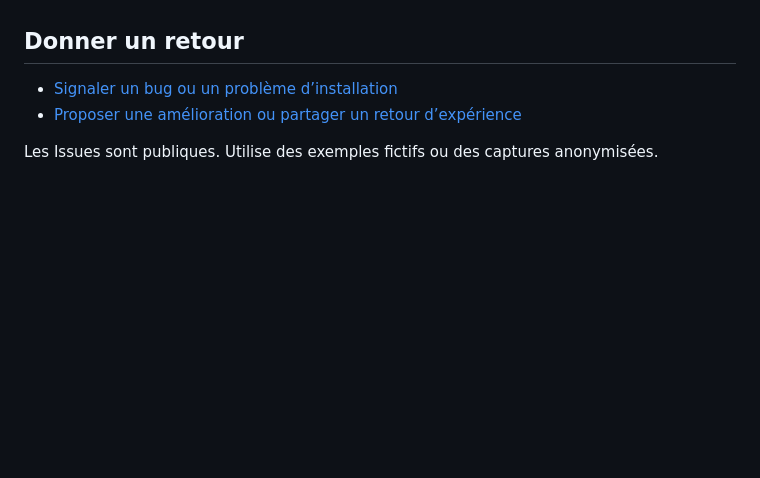
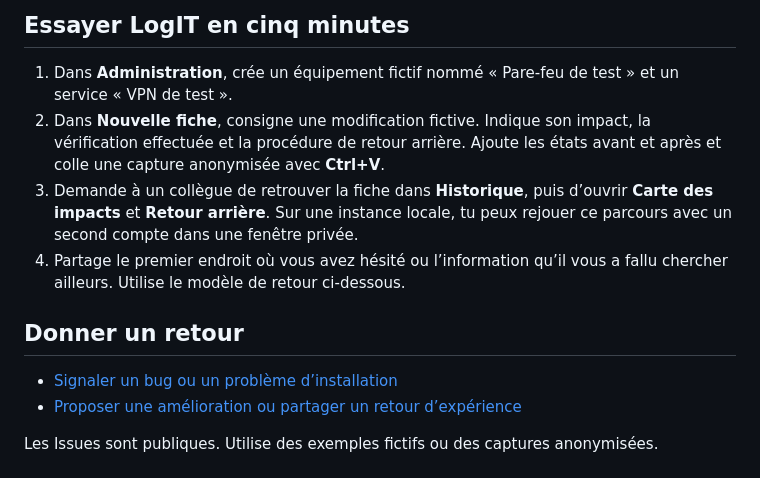
Before and after one commit to KyoshiroFR/logit.old, a Markdown page: README.md, the part around one of its changes. GitHub-like rendering; blank space fills up the shorter version.

Commit message:
Illustrer LogIT et guider les premiers essais

```diff
--- a/README.md
+++ b/README.md
@@ -16,3 +36,9 @@ La procédure locale, la sauvegarde et la restauration sont décrites dans [la d
+## Essayer LogIT en cinq minutes
+
+1. Dans **Administration**, crée un équipement fictif nommé « Pare-feu de test » et un service « VPN de test ».
+2. Dans **Nouvelle fiche**, consigne une modification fictive. Indique son impact, la vérification effectuée et la procédure de retour arrière. Ajoute les états avant et après et colle une capture anonymisée avec **Ctrl+V**.
+3. Demande à un collègue de retrouver la fiche dans **Historique**, puis d’ouvrir **Carte des impacts** et **Retour arrière**. Sur une instance locale, tu peux rejouer ce parcours avec un second compte dans une fenêtre privée.
+4. Partage le premier endroit où vous avez hésité ou l’information qu’il vous a fallu chercher ailleurs. Utilise le modèle de retour ci-dessous.
 
 ## Donner un retour
 
```
Also changed, not shown: other parts of README.md (+22 -2 lines), .github/ISSUE_TEMPLATE/feedback.md (+1 -1 lines), docs/images/logit-carte-impacts.png (added), docs/images/logit-registre.png (added).
